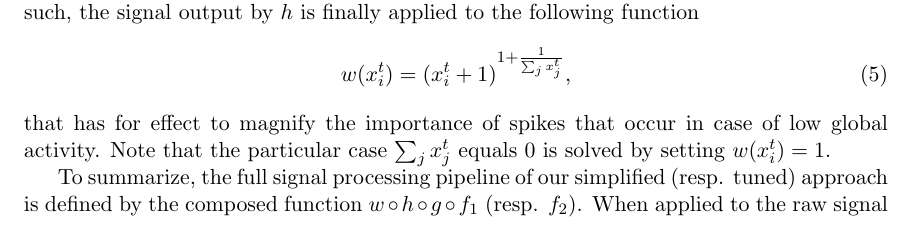
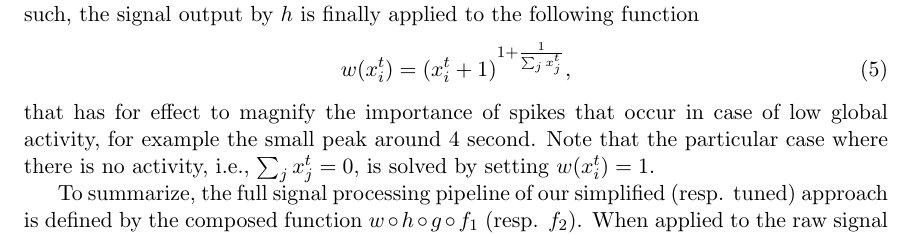
Before and after one commit to asutera/paper-connectomics, a LaTeX thesis (article.tex): part of page 3 of 12, cut so that both start at the same text. Compiled offline with pdfLaTeX.

Commit message:
observation of fig

```diff
--- a/article.tex
+++ b/article.tex
@@ -169,7 +169,8 @@ the signal output by $h$ is finally applied to the following function
 \begin{align}
  w(x^{t}_i) &= (x^{t}_i + 1 )^{1 + \frac{1}{\sum_{j} x^{t}_j}},
 \end{align}
-that has for effect to magnify the importance of spikes that occur in case of low global activity. Note that the particular case $\sum_{j} x^{t}_j$ equals $0$ is solved by setting $w(x^{t}_i) = 1$.
+that has for effect to magnify the importance of spikes that occur in case of low global activity, for example the small peak around 4 second. Note that the particular case where there is no activity, i.e., $\sum_{j} x^{t}_j = 0$, is solved by setting $w(x^{t}_i) = 1$.
+
 
 To summarize, the full signal processing pipeline of our simplified (resp.
 tuned) approach is defined by the composed function $w \circ h \circ g \circ
```
